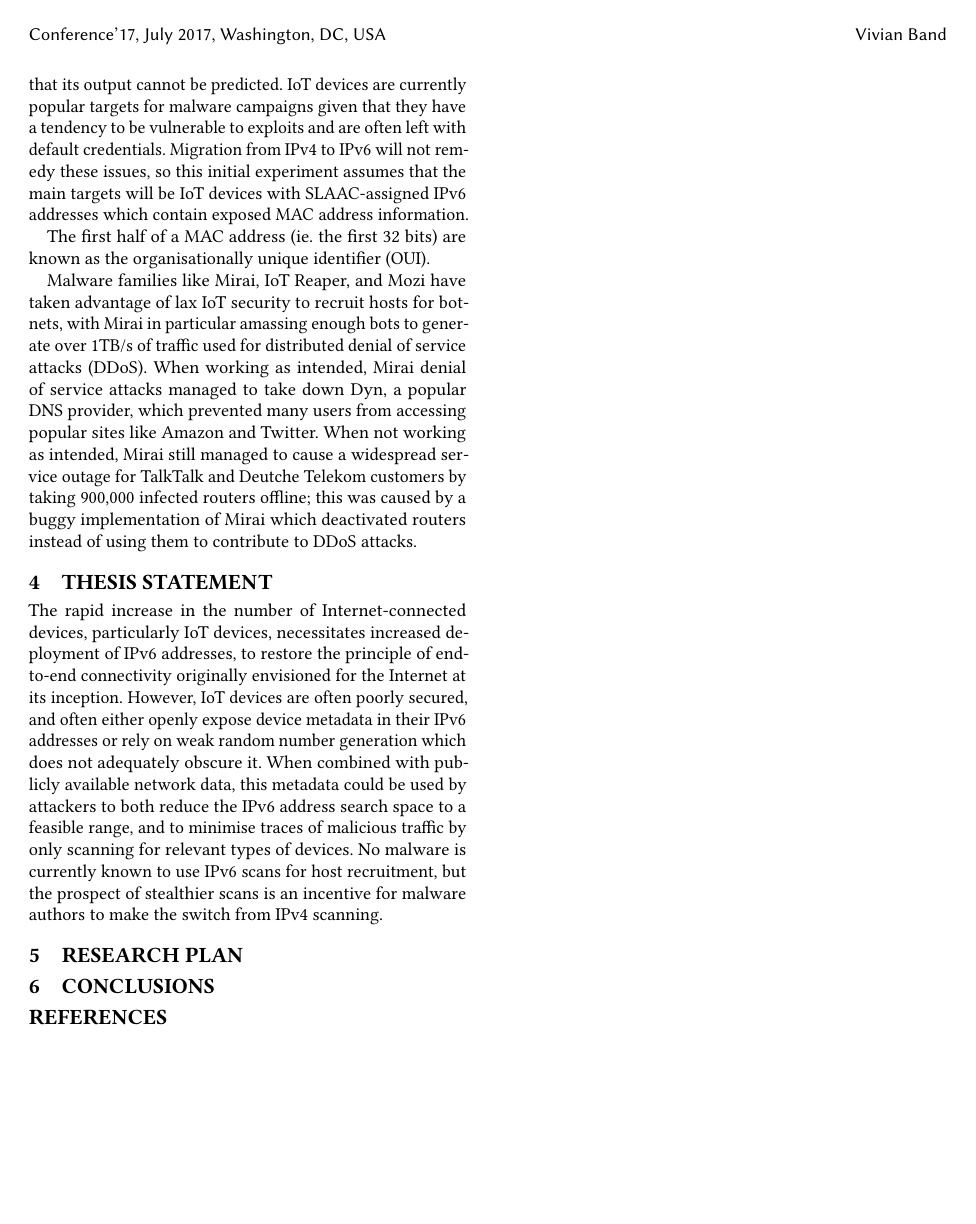
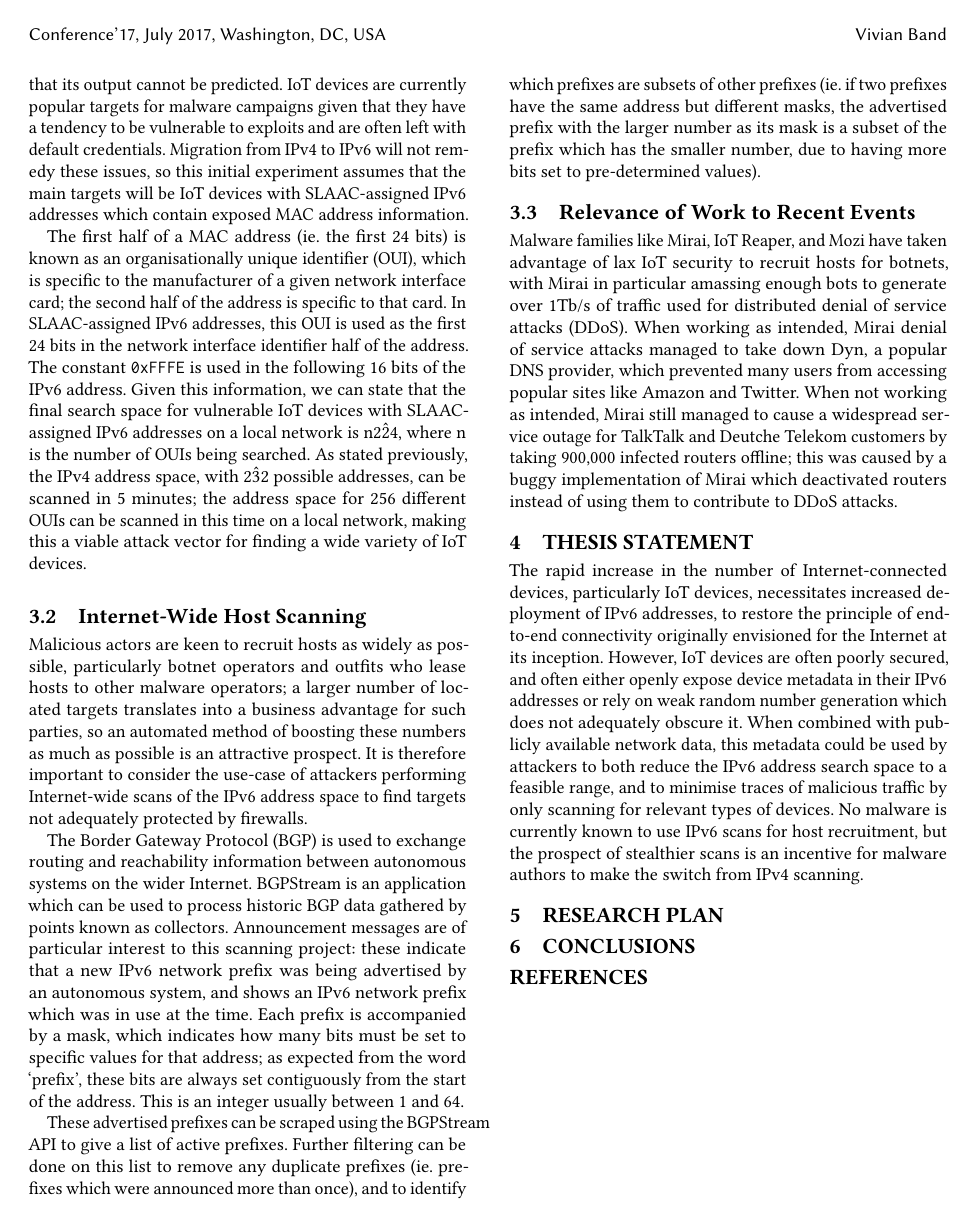
Before and after one commit to ArcStatic/progress-report, a LaTeX paper (papers/report.tex): page 2 of 2. Compiled offline with pdfLaTeX.

Commit message:
added material about internet wide scans

```diff
--- a/papers/report.tex
+++ b/papers/report.tex
@@ -427,11 +427,34 @@ they will either be too lightweight to support them at all, or they will struggl
 IoT devices are currently popular targets for malware campaigns given that they have a tendency to be vulnerable to exploits and are often left with default credentials.
 Migration from IPv4 to IPv6 will not remedy these issues, so this initial experiment assumes that the main targets will be IoT devices with SLAAC-assigned IPv6 addresses which contain exposed MAC address information.
 
-The first half of a MAC address (ie. the first 32 bits) are known as the organisationally unique identifier (OUI).
+The first half of a MAC address (ie. the first 24 bits) is known as an organisationally unique identifier (OUI), which is specific to the manufacturer of a given network interface card;
+the second half of the address is specific to that card.
+In SLAAC-assigned IPv6 addresses, this OUI is used as the first 24 bits in the network interface identifier half of the address.
+The constant \texttt{0xFFFE} is used in the following 16 bits of the IPv6 address.
+Given this information, we can state that the final search space for vulnerable IoT devices with SLAAC-assigned IPv6 addresses on a local network is n\*2\^24, where n is the number of OUIs being searched.
+As stated previously, the IPv4 address space, with 2\^32 possible addresses, can be scanned in 5 minutes;
+the address space for 256 different OUIs can be scanned in this time on a local network, making this a viable attack vector for finding a wide variety of IoT devices.
+
+\subsection{Internet-Wide Host Scanning}
+Malicious actors are keen to recruit hosts as widely as possible, particularly botnet operators and outfits who lease hosts to other malware operators;
+a larger number of located targets translates into a business advantage for such parties, so an automated method of boosting these numbers as much as possible is an attractive prospect.
+It is therefore important to consider the use-case of attackers performing Internet-wide scans of the IPv6 address space to find targets not adequately protected by firewalls.
+
+The Border Gateway Protocol (BGP) is used to exchange routing and reachability information between autonomous systems on the wider Internet.
+BGPStream is an application which can be used to process historic BGP data gathered by points known as collectors.
+Announcement messages are of particular interest to this scanning project:
+these indicate that a new IPv6 network prefix was being advertised by an autonomous system, and shows an IPv6 network prefix which was in use at the time.
+Each prefix is accompanied by a mask, which indicates how many bits must be set to specific values for that address;
+as expected from the word `prefix', these bits are always set contiguously from the start of the address.
+This is an integer usually between 1 and 64.
+
+These advertised prefixes can be scraped using the BGPStream API to give a list of active prefixes.
+Further filtering can be done on this list to remove any duplicate prefixes (ie. prefixes which were announced more than once), and to identify which prefixes are subsets of other prefixes
+(ie. if two prefixes have the same address but different masks, the advertised prefix with the larger number as its mask is a subset of the prefix which has the smaller number, due to having more bits set to pre-determined values).
 
 
-
-Malware families like Mirai, IoT Reaper, and Mozi have taken advantage of lax IoT security to recruit hosts for botnets, with Mirai in particular amassing enough bots to generate over 1TB/s of traffic used for distributed denial of service attacks (DDoS).
+\subsection{Relevance of Work to Recent Events}
+Malware families like Mirai, IoT Reaper, and Mozi have taken advantage of lax IoT security to recruit hosts for botnets, with Mirai in particular amassing enough bots to generate over 1Tb/s of traffic used for distributed denial of service attacks (DDoS).
 When working as intended, Mirai denial of service attacks managed to take down Dyn, a popular DNS provider, which prevented many users from accessing popular sites like Amazon and Twitter.
 When not working as intended, Mirai still managed to cause a widespread service outage for TalkTalk and Deutche Telekom customers by taking 900,000 infected routers offline;
 this was caused by a buggy implementation of Mirai which deactivated routers instead of using them to contribute to DDoS attacks.
```
